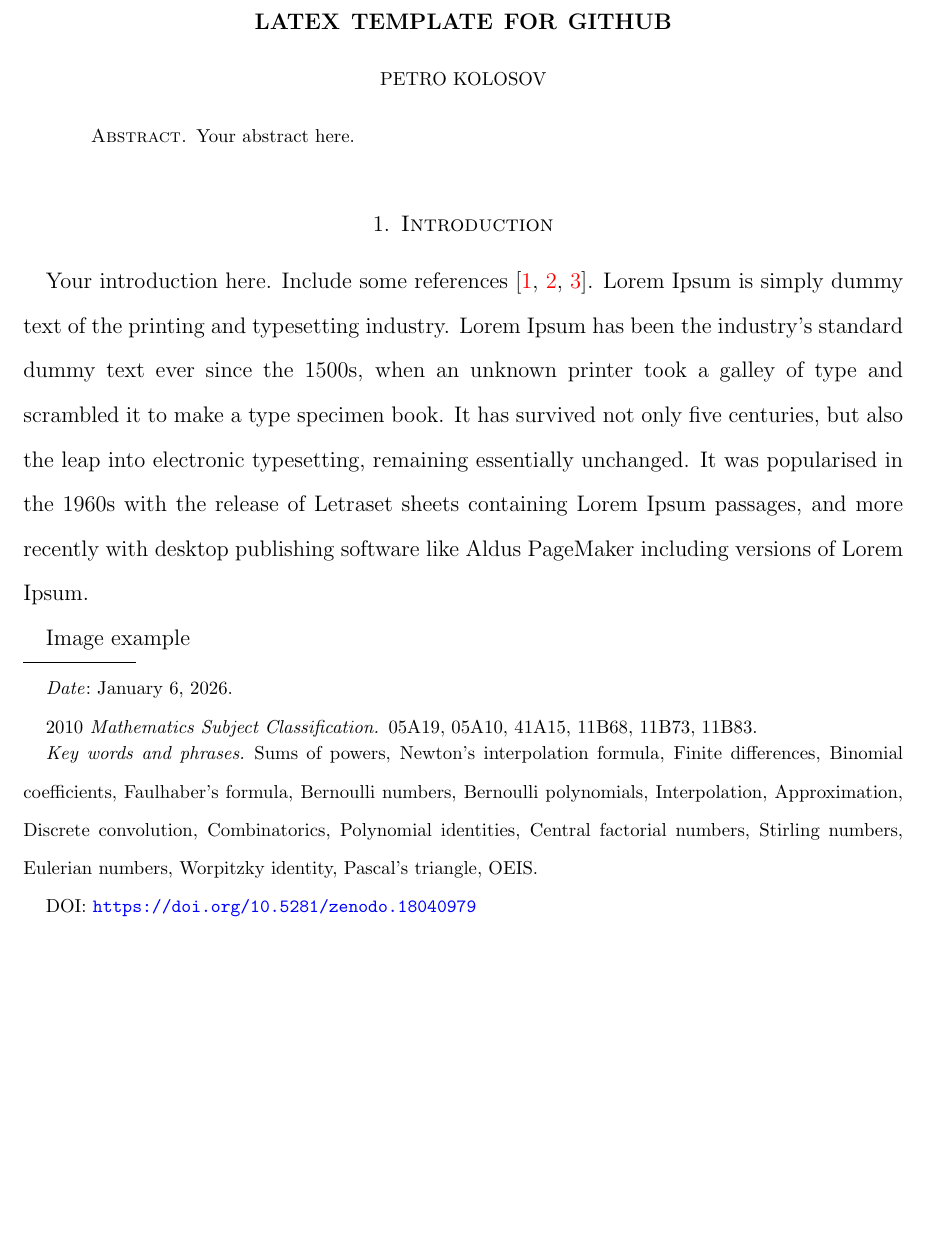
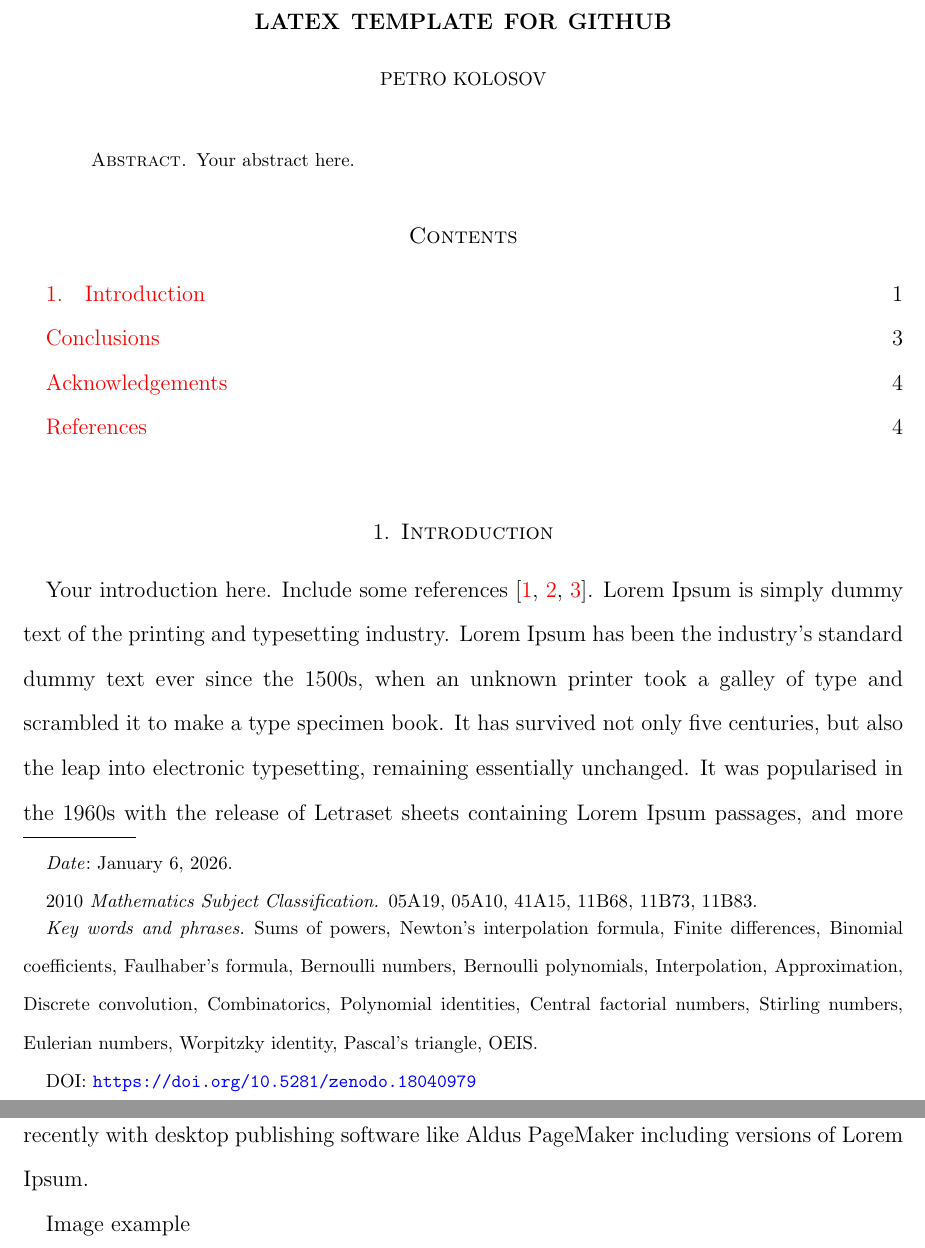
Before and after one commit to kolosovpetro/github-latex-template, a LaTeX paper (src/github-latex-template.tex): part of page 1 of 4 before the commit and two parts of pages 1 and 2 of 4 after it, the two joined at a grey line, cut so that both start at the same text, the shorter picture padded with empty space. Compiled offline with pdfLaTeX.

Commit message:
update article structure

```diff
--- a/src/github-latex-template.tex
+++ b/src/github-latex-template.tex
@@ -160,17 +160,15 @@
 
 \begin{document}
 
+    \maketitle
+
     \begin{abstract}
         \input{sections/abstract}
     \end{abstract}
 
-    \maketitle
+    \freefootnote{DOI: \url{https://doi.org/10.5281/zenodo.18040979}}
 
-    \addcontentsline{toc}{section}{Abstract}
-
-%    \tableofcontents
-
-    \freefootnote{DOI: \url{https://doi.org/10.5281/zenodo.18040979}}
+    \tableofcontents
 
 
     \section{Introduction} \label{sec:introduction}
```
Also changed, not shown: CHANGELOG.md, out/github-latex-template.pdf, src/github-latex-template.tex (4 more changed lines).
